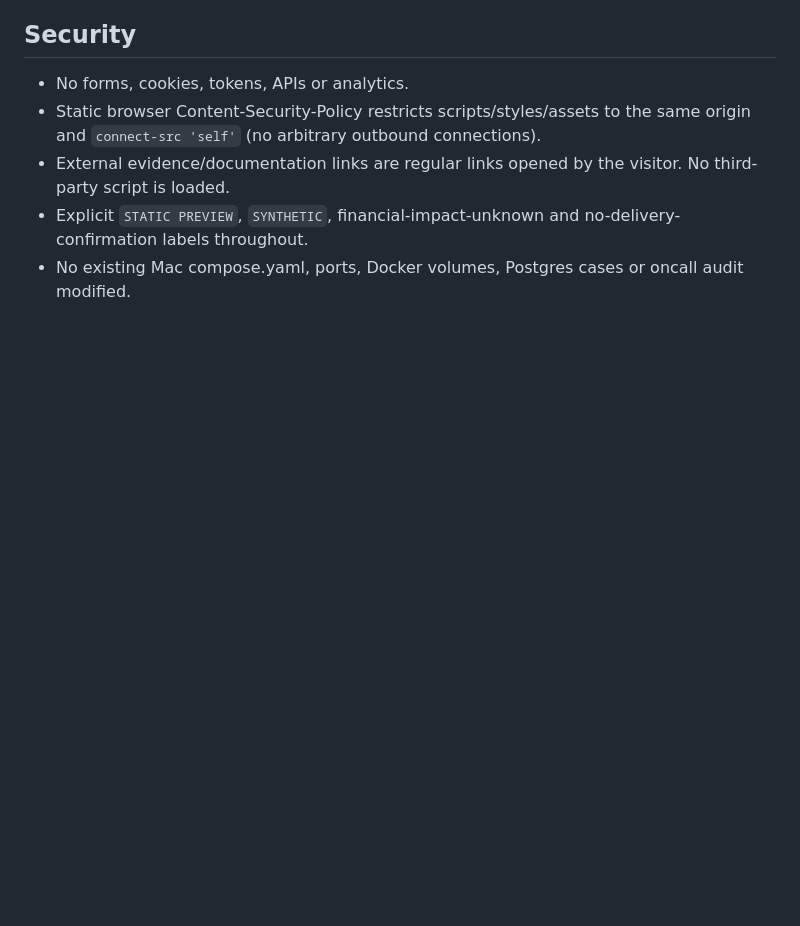
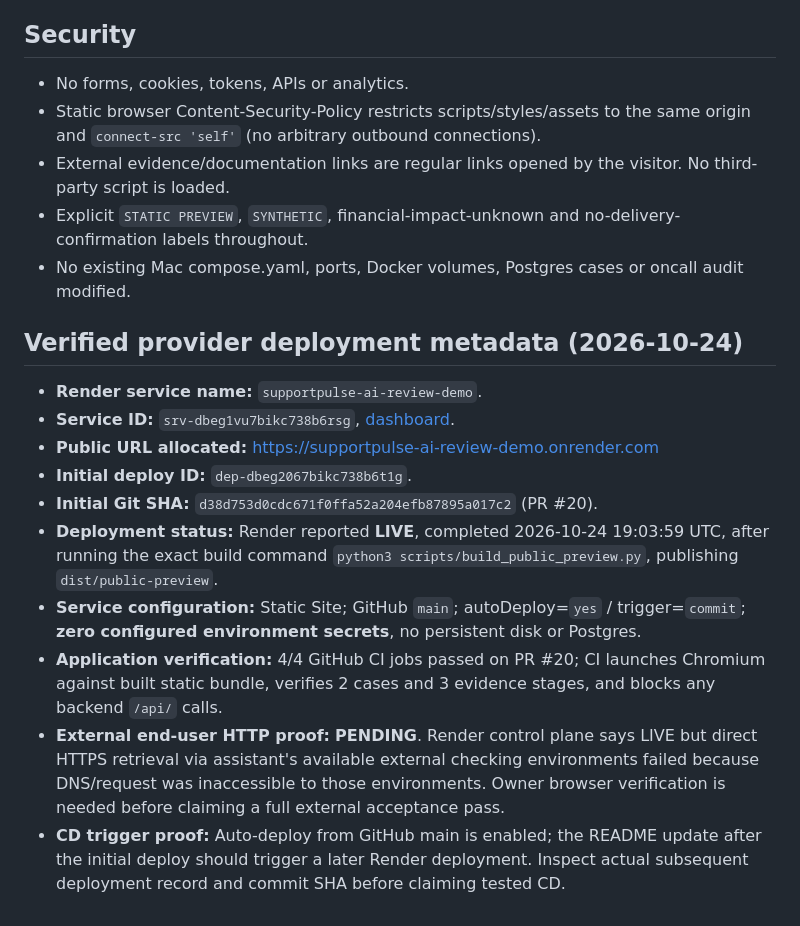
Before and after one commit to butomaya12-wq/supportpulse-ai, a Markdown page: docs/PUBLIC_PREVIEW_DEPLOYMENT.md, the part around the change. Rendered like a GitHub page; blank space fills up the shorter version.

Commit message:
docs: log real Render LIVE deployment ID, SHA and outstanding browser verification

```diff
--- a/docs/PUBLIC_PREVIEW_DEPLOYMENT.md
+++ b/docs/PUBLIC_PREVIEW_DEPLOYMENT.md
@@ -58,3 +58,16 @@ For the full 3-point CI/CD criterion later:
 - External evidence/documentation links are regular links opened by the visitor. No third-party script is loaded.
 - Explicit `STATIC PREVIEW`, `SYNTHETIC`, financial-impact-unknown and no-delivery-confirmation labels throughout.
 - No existing Mac compose.yaml, ports, Docker volumes, Postgres cases or oncall audit modified.
+
+## Verified provider deployment metadata (2026-10-24)
+
+- **Render service name:** `supportpulse-ai-review-demo`.
+- **Service ID:** `srv-dbeg1vu7bikc738b6rsg`, [dashboard](https://dashboard.render.com/static/srv-dbeg1vu7bikc738b6rsg).
+- **Public URL allocated:** https://supportpulse-ai-review-demo.onrender.com
+- **Initial deploy ID:** `dep-dbeg2067bikc738b6t1g`.
+- **Initial Git SHA:** `d38d753d0cdc671f0ffa52a204efb87895a017c2` (PR #20).
+- **Deployment status:** Render reported **LIVE**, completed 2026-10-24 19:03:59 UTC, after running the exact build command `python3 scripts/build_public_preview.py`, publishing `dist/public-preview`.
+- **Service configuration:** Static Site; GitHub `main`; autoDeploy=`yes` / trigger=`commit`; **zero configured environment secrets**, no persistent disk or Postgres.
+- **Application verification:** 4/4 GitHub CI jobs passed on PR #20; CI launches Chromium against built static bundle, verifies 2 cases and 3 evidence stages, and blocks any backend `/api/` calls.
+- **External end-user HTTP proof:** **PENDING**. Render control plane says LIVE but direct HTTPS retrieval via assistant's available external checking environments failed because DNS/request was inaccessible to those environments. Owner browser verification is needed before claiming a full external acceptance pass.
+- **CD trigger proof:** Auto-deploy from GitHub main is enabled; the README update after the initial deploy should trigger a later Render deployment. Inspect actual subsequent deployment record and commit SHA before claiming tested CD.
```
